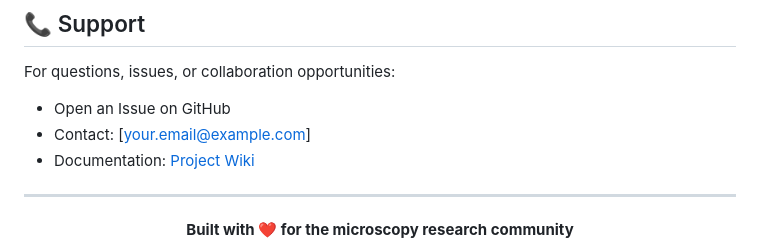
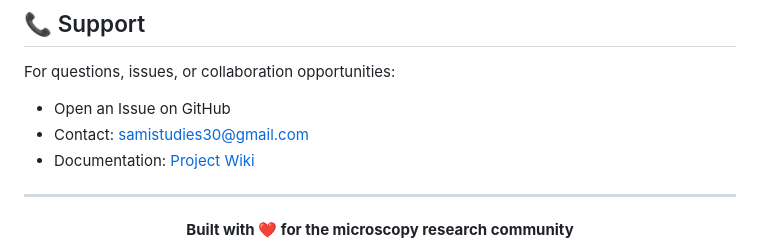
Before and after one commit to Sam-wan30/AI-Image-Denoising-In-Microscopy, a Markdown page: README.md, the part around the change. Rendered like a GitHub page.

```diff
--- a/README.md
+++ b/README.md
@@ -740,7 +740,7 @@ Contributions are welcome! Please feel free to submit a Pull Request or open an
 
 For questions, issues, or collaboration opportunities:
 - Open an Issue on GitHub
-- Contact: [your.email@example.com]
+- Contact: samistudies30@gmail.com
 - Documentation: [Project Wiki](https://github.com/Sam-wan30/AI-Image-Denoising-In-Microscopy/wiki)
 
 ---
```
